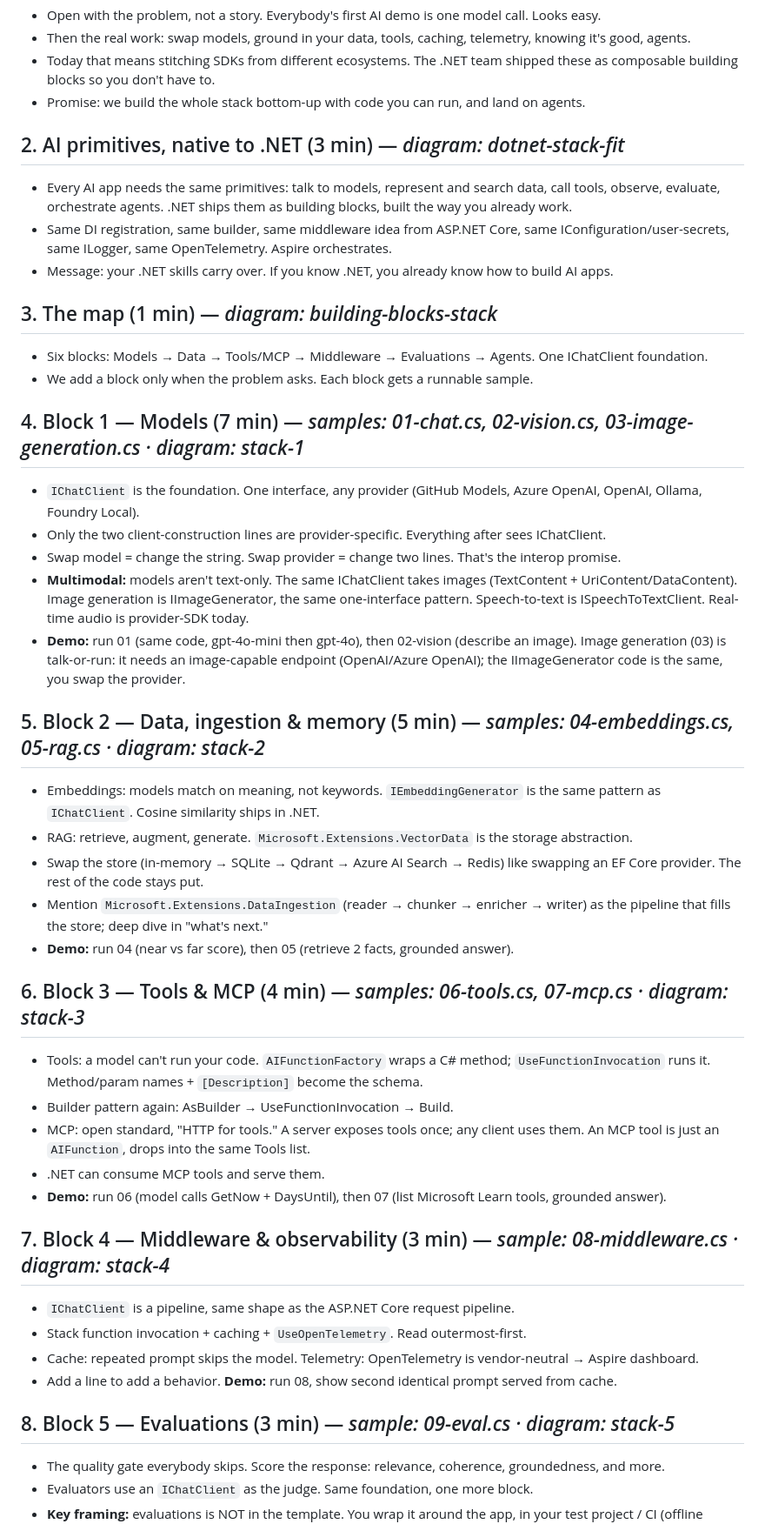
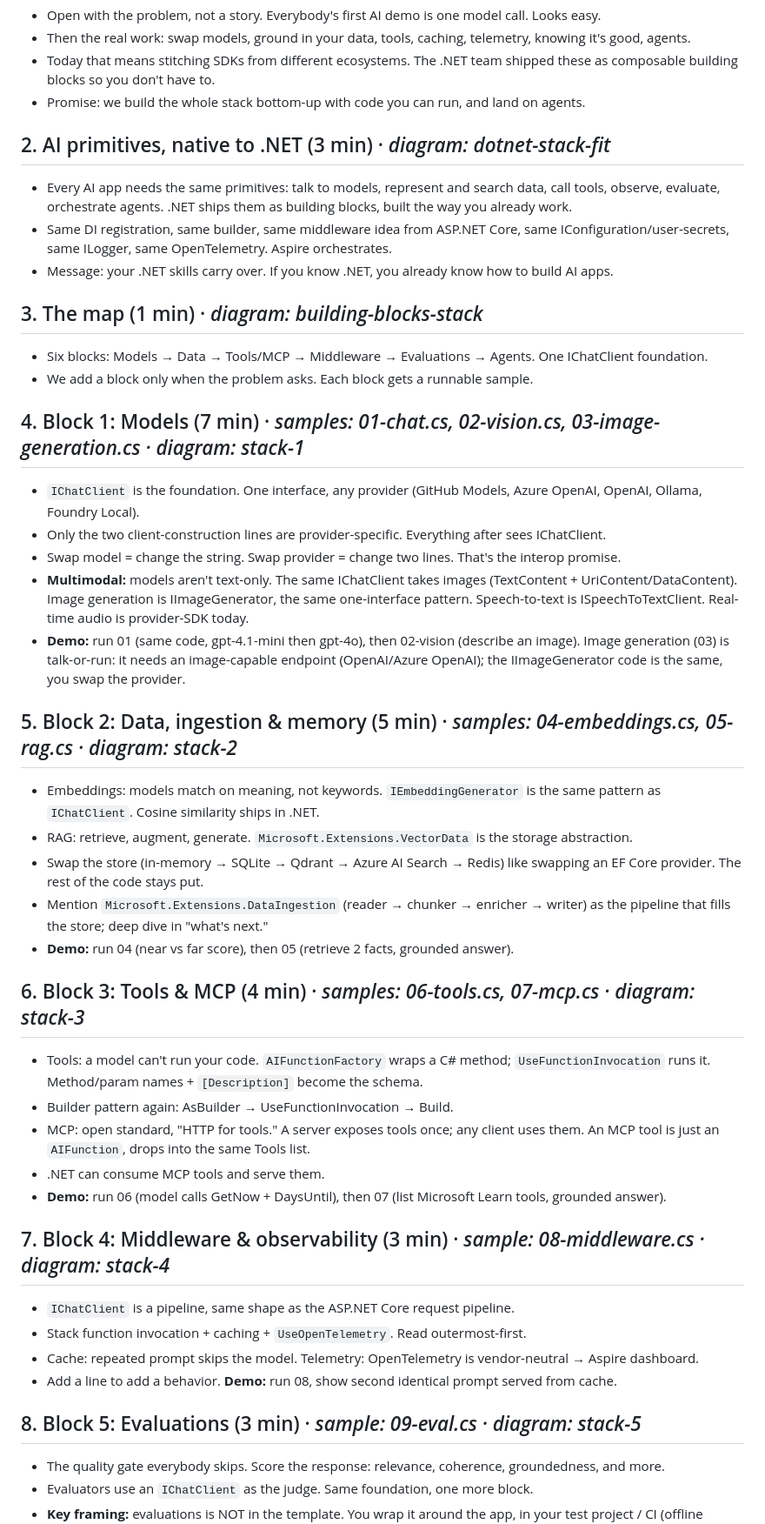
Before and after one commit to luisquintanilla/dotnet-ai-building-blocks-models-to-agents, a Markdown page: talk/outline.md, the part around one of its changes. Shown at 87% size. Rendered like a GitHub page.

```diff
--- a/talk/outline.md
+++ b/talk/outline.md
@@ -37,43 +37,43 @@ Buffer plan: if running long, drop the image-generation walk in Block 1 to talki
 - Today that means stitching SDKs from different ecosystems. The .NET team shipped these as composable building blocks so you don't have to.
 - Promise: we build the whole stack bottom-up with code you can run, and land on agents.
 
-## 2. AI primitives, native to .NET (3 min) — *diagram: dotnet-stack-fit*
+## 2. AI primitives, native to .NET (3 min) · *diagram: dotnet-stack-fit*
 - Every AI app needs the same primitives: talk to models, represent and search data, call tools, observe, evaluate, orchestrate agents. .NET ships them as building blocks, built the way you already work.
 - Same DI registration, same builder, same middleware idea from ASP.NET Core, same IConfiguration/user-secrets, same ILogger, same OpenTelemetry. Aspire orchestrates.
 - Message: your .NET skills carry over. If you know .NET, you already know how to build AI apps.
 
-## 3. The map (1 min) — *diagram: building-blocks-stack*
+## 3. The map (1 min) · *diagram: building-blocks-stack*
 - Six blocks: Models → Data → Tools/MCP → Middleware → Evaluations → Agents. One IChatClient foundation.
 - We add a block only when the problem asks. Each block gets a runnable sample.
 
-## 4. Block 1 — Models (7 min) — *samples: 01-chat.cs, 02-vision.cs, 03-image-generation.cs · diagram: stack-1*
+## 4. Block 1: Models (7 min) · *samples: 01-chat.cs, 02-vision.cs, 03-image-generation.cs · diagram: stack-1*
 - `IChatClient` is the foundation. One interface, any provider (GitHub Models, Azure OpenAI, OpenAI, Ollama, Foundry Local).
 - Only the two client-construction lines are provider-specific. Everything after sees IChatClient.
 - Swap model = change the string. Swap provider = change two lines. That's the interop promise.
 - **Multimodal:** models aren't text-only. The same IChatClient takes images (TextContent + UriContent/DataContent). Image generation is IImageGenerator, the same one-interface pattern. Speech-to-text is ISpeechToTextClient. Real-time audio is provider-SDK today.
-- **Demo:** run 01 (same code, gpt-4o-mini then gpt-4o), then 02-vision (describe an image). Image generation (03) is talk-or-run: it needs an image-capable endpoint (OpenAI/Azure OpenAI); the IImageGenerator code is the same, you swap the provider.
+- **Demo:** run 01 (same code, gpt-4.1-mini then gpt-4o), then 02-vision (describe an image). Image generation (03) is talk-or-run: it needs an image-capable endpoint (OpenAI/Azure OpenAI); the IImageGenerator code is the same, you swap the provider.
 
-## 5. Block 2 — Data, ingestion & memory (5 min) — *samples: 04-embeddings.cs, 05-rag.cs · diagram: stack-2*
+## 5. Block 2: Data, ingestion & memory (5 min) · *samples: 04-embeddings.cs, 05-rag.cs · diagram: stack-2*
 - Embeddings: models match on meaning, not keywords. `IEmbeddingGenerator` is the same pattern as `IChatClient`. Cosine similarity ships in .NET.
 - RAG: retrieve, augment, generate. `Microsoft.Extensions.VectorData` is the storage abstraction.
 - Swap the store (in-memory → SQLite → Qdrant → Azure AI Search → Redis) like swapping an EF Core provider. The rest of the code stays put.
 - Mention `Microsoft.Extensions.DataIngestion` (reader → chunker → enricher → writer) as the pipeline that fills the store; deep dive in "what's next."
 - **Demo:** run 04 (near vs far score), then 05 (retrieve 2 facts, grounded answer).
 
-## 6. Block 3 — Tools & MCP (4 min) — *samples: 06-tools.cs, 07-mcp.cs · diagram: stack-3*
+## 6. Block 3: Tools & MCP (4 min) · *samples: 06-tools.cs, 07-mcp.cs · diagram: stack-3*
 - Tools: a model can't run your code. `AIFunctionFactory` wraps a C# method; `UseFunctionInvocation` runs it. Method/param names + `[Description]` become the schema.
 - Builder pattern again: AsBuilder → UseFunctionInvocation → Build.
 - MCP: open standard, "HTTP for tools." A server exposes tools once; any client uses them. An MCP tool is just an `AIFunction`, drops into the same Tools list.
 - .NET can consume MCP tools and serve them.
 - **Demo:** run 06 (model calls GetNow + DaysUntil), then 07 (list Microsoft Learn tools, grounded answer).
 
-## 7. Block 4 — Middleware & observability (3 min) — *sample: 08-middleware.cs · diagram: stack-4*
+## 7. Block 4: Middleware & observability (3 min) · *sample: 08-middleware.cs · diagram: stack-4*
 - `IChatClient` is a pipeline, same shape as the ASP.NET Core request pipeline.
 - Stack function invocation + caching + `UseOpenTelemetry`. Read outermost-first.
 - Cache: repeated prompt skips the model. Telemetry: OpenTelemetry is vendor-neutral → Aspire dashboard.
 - Add a line to add a behavior. **Demo:** run 08, show second identical prompt served from cache.
 
-## 8. Block 5 — Evaluations (3 min) — *sample: 09-eval.cs · diagram: stack-5*
+## 8. Block 5: Evaluations (3 min) · *sample: 09-eval.cs · diagram: stack-5*
 - The quality gate everybody skips. Score the response: relevance, coherence, groundedness, and more.
 - Evaluators use an `IChatClient` as the judge. Same foundation, one more block.
 - **Key framing:** evaluations is NOT in the template. You wrap it around the app, in your test project / CI (offline MSTest/xUnit with caching + reporting) or online to telemetry.
```
Also changed, not shown: other parts of talk/outline.md (+12 -12 lines).
